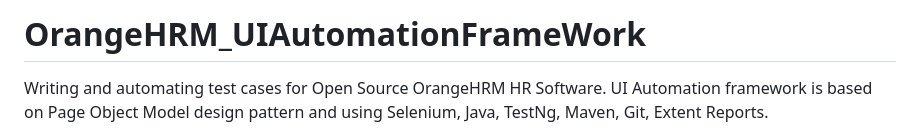
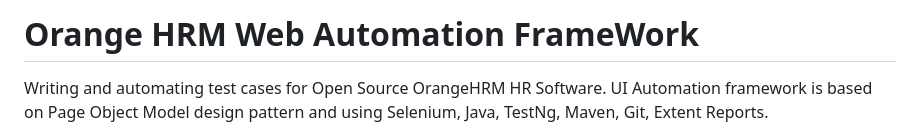
Before and after one commit to tanvirseraj/Orange-HRM-Web-Automation, a Markdown page: README.md, the part around the change. Rendered like a GitHub page.

```diff
--- a/README.md
+++ b/README.md
@@ -1,4 +1,4 @@
-# OrangeHRM_UIAutomationFrameWork
+# Orange HRM Web Automation FrameWork
 Writing and automating test cases for Open Source OrangeHRM HR Software. UI Automation framework is based on Page Object Model design pattern and using Selenium, Java, TestNg, Maven, Git, Extent Reports.
 
 This is a Maven project that implements a Page Object Model design pattern using Selenium WebDriver with TestNg written in Java and uses TestNg assertion.
```
